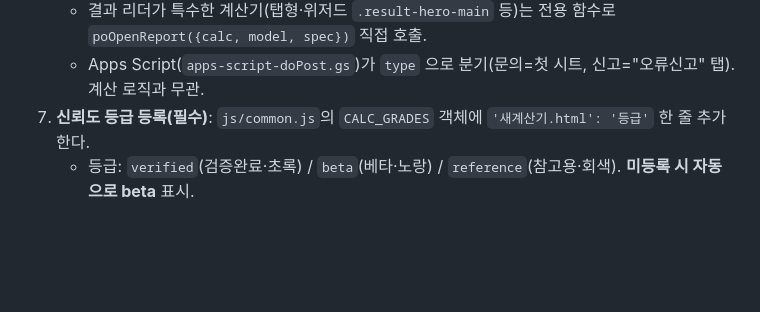
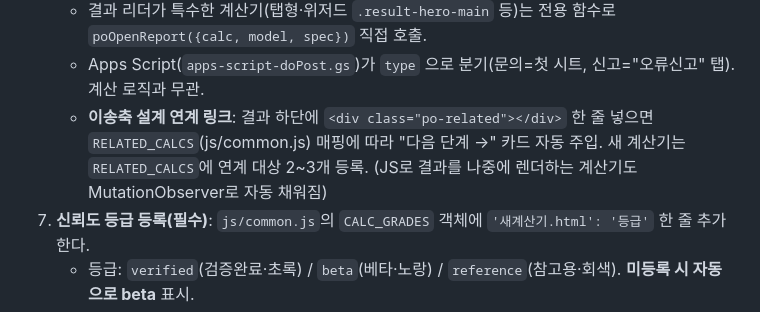
Before and after one commit to airpam-del/airpam-del.github.io, a Markdown page: CLAUDE.md, the part around the change. Rendered like a GitHub page; blank space fills up the shorter version.

Commit message:
문서: 새 계산기 절차에 이송축 연계 링크(po-related+RELATED_CALCS) 규칙 추가
Co-Authored-By: Claude Opus 4.8 <noreply@anthropic.com>

```diff
--- a/CLAUDE.md
+++ b/CLAUDE.md
@@ -177,6 +177,7 @@ This file provides guidance to Claude Code (claude.ai/code) when working with co
      페이로드 `{ type:"error_report", calc, result, inputs, message, email }` → 같은 웹앱, "오류신고" 탭 기록.
    - 결과 리더가 특수한 계산기(탭형·위저드 `.result-hero-main` 등)는 전용 함수로 `poOpenReport({calc, model, spec})` 직접 호출.
    - Apps Script(`apps-script-doPost.gs`)가 `type` 으로 분기(문의=첫 시트, 신고="오류신고" 탭). 계산 로직과 무관.
+   - **이송축 설계 연계 링크**: 결과 하단에 `<div class="po-related"></div>` 한 줄 넣으면 `RELATED_CALCS`(js/common.js) 매핑에 따라 "다음 단계 →" 카드 자동 주입. 새 계산기는 `RELATED_CALCS`에 연계 대상 2~3개 등록. (JS로 결과를 나중에 렌더하는 계산기도 MutationObserver로 자동 채워짐)
 7. **신뢰도 등급 등록(필수)**: `js/common.js`의 `CALC_GRADES` 객체에 `'새계산기.html': '등급'` 한 줄 추가한다.
    - 등급: `verified`(검증완료·초록) / `beta`(베타·노랑) / `reference`(참고용·회색). **미등록 시 자동으로 beta** 표시.
    - 등록만 하면 제목 뱃지·헤더 아래 면책 배너·index 카드 뱃지가 `poGradeInit()`으로 **자동 주입**(계산기 파일 수정 불필요).
```
